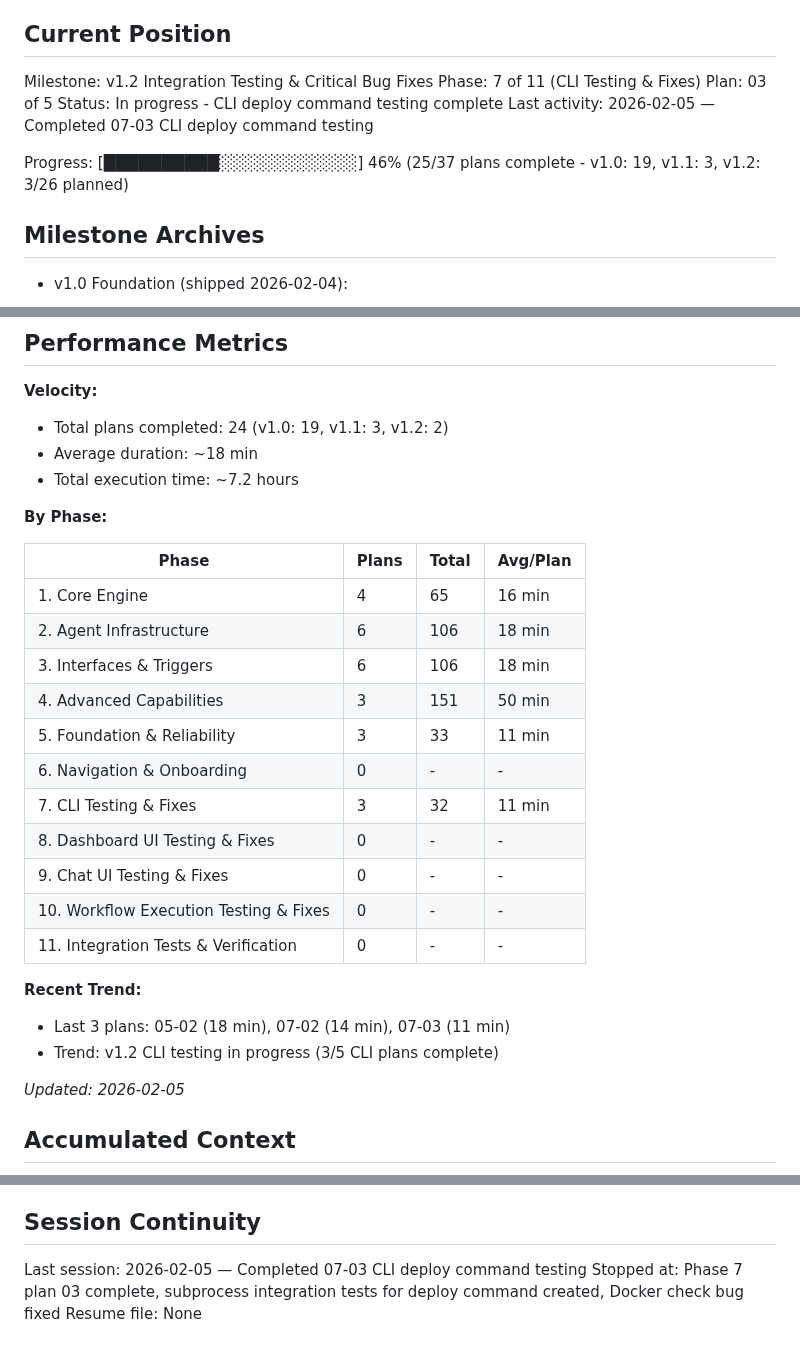
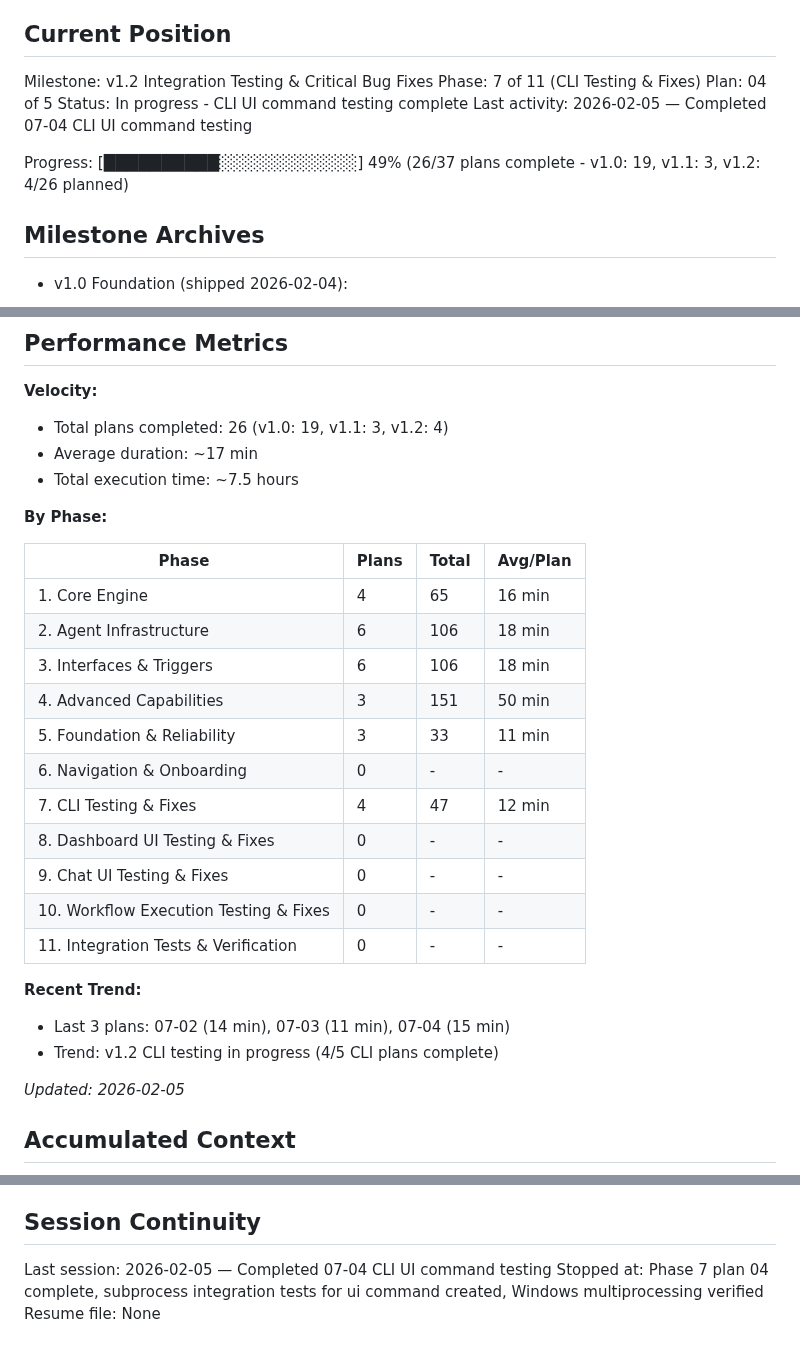
Before and after one commit to thatAverageGuy/configurable-agents, a Markdown page: .planning/STATE.md, 3 parts joined by grey strips. Rendered like a GitHub page.

Commit message:
docs(07-04): complete CLI UI command integration testing plan
Tasks completed: 3/3
- Created subprocess integration tests for ui command (12 tests, 6 classes)
- Verified Windows multiprocessing compatibility (all module-level functions exist)
- User verified UI loads successfully

SUMMARY: .planning/phases/07-cli-testing-and-fixes/07-04-SUMMARY.md

```diff
--- a/.planning/STATE.md
+++ b/.planning/STATE.md
@@ -11,11 +11,11 @@ See: .planning/PROJECT.md (updated 2026-02-05)
 
 Milestone: v1.2 Integration Testing & Critical Bug Fixes
 Phase: 7 of 11 (CLI Testing & Fixes)
-Plan: 03 of 5
-Status: In progress - CLI deploy command testing complete
-Last activity: 2026-02-05 — Completed 07-03 CLI deploy command testing
+Plan: 04 of 5
+Status: In progress - CLI UI command testing complete
+Last activity: 2026-02-05 — Completed 07-04 CLI UI command testing
 
-Progress: [██████████░░░░░░░░░░░░] 46% (25/37 plans complete - v1.0: 19, v1.1: 3, v1.2: 3/26 planned)
+Progress: [██████████░░░░░░░░░░░░] 49% (26/37 plans complete - v1.0: 19, v1.1: 3, v1.2: 4/26 planned)
 
 ## Milestone Archives
 
@@ -30,9 +30,9 @@ Progress: [██████████░░░░░░░░░░░░] 4
 ## Performance Metrics
 
 **Velocity:**
-- Total plans completed: 24 (v1.0: 19, v1.1: 3, v1.2: 2)
-- Average duration: ~18 min
-- Total execution time: ~7.2 hours
+- Total plans completed: 26 (v1.0: 19, v1.1: 3, v1.2: 4)
+- Average duration: ~17 min
+- Total execution time: ~7.5 hours
 
 **By Phase:**
 
@@ -44,15 +44,15 @@ Progress: [██████████░░░░░░░░░░░░] 4
 | 4. Advanced Capabilities | 3 | 151 | 50 min |
 | 5. Foundation & Reliability | 3 | 33 | 11 min |
 | 6. Navigation & Onboarding | 0 | - | - |
-| 7. CLI Testing & Fixes | 3 | 32 | 11 min |
+| 7. CLI Testing & Fixes | 4 | 47 | 12 min |
 | 8. Dashboard UI Testing & Fixes | 0 | - | - |
 | 9. Chat UI Testing & Fixes | 0 | - | - |
 | 10. Workflow Execution Testing & Fixes | 0 | - | - |
 | 11. Integration Tests & Verification | 0 | - | - |
 
 **Recent Trend:**
-- Last 3 plans: 05-02 (18 min), 07-02 (14 min), 07-03 (11 min)
-- Trend: v1.2 CLI testing in progress (3/5 CLI plans complete)
+- Last 3 plans: 07-02 (14 min), 07-03 (11 min), 07-04 (15 min)
+- Trend: v1.2 CLI testing in progress (4/5 CLI plans complete)
 
 *Updated: 2026-02-05*
 
@@ -91,6 +91,6 @@ Phase 7-11 systematically test each component, fix all failures, add real integr
 
 ## Session Continuity
 
-Last session: 2026-02-05 — Completed 07-03 CLI deploy command testing
-Stopped at: Phase 7 plan 03 complete, subprocess integration tests for deploy command created, Docker check bug fixed
+Last session: 2026-02-05 — Completed 07-04 CLI UI command testing
+Stopped at: Phase 7 plan 04 complete, subprocess integration tests for ui command created, Windows multiprocessing verified
 Resume file: None
```
Also changed, not shown: 1 other file.
